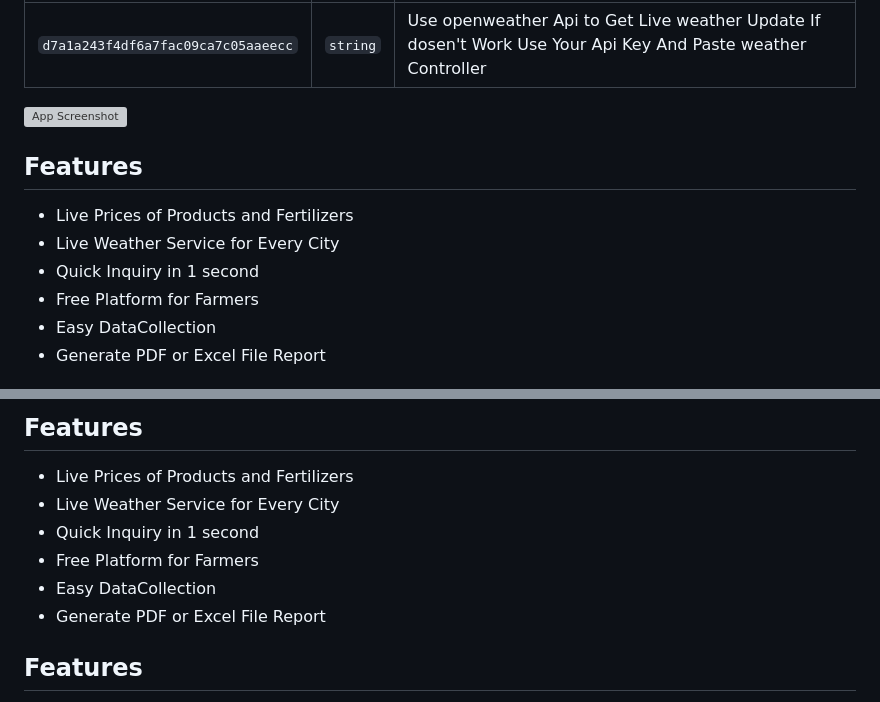
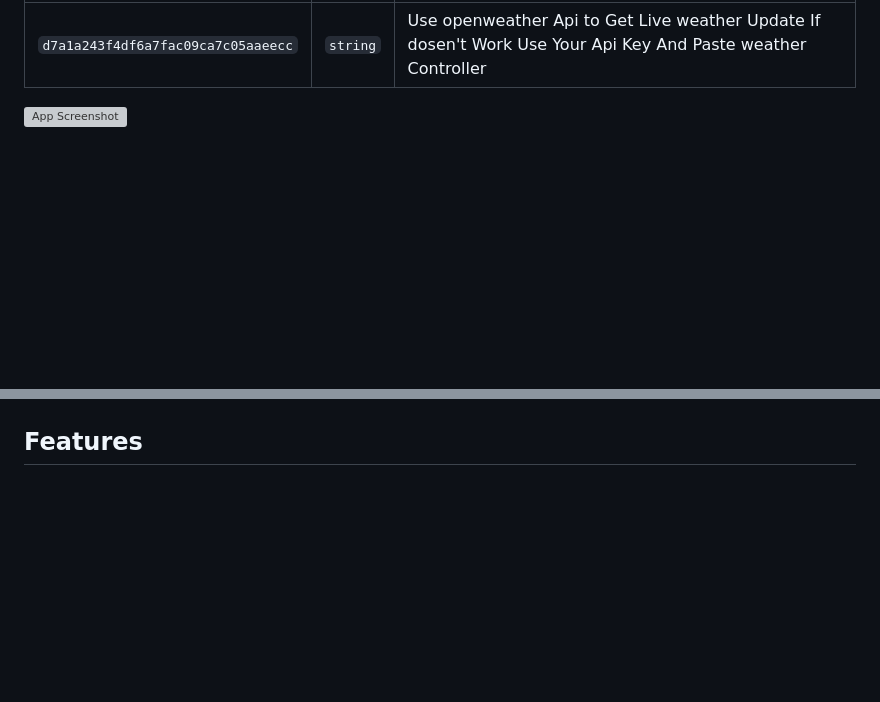
Before and after one commit to GauravPatilGR/HOMESTEADERINDIA-Spring-Boot-Java-Project, a Markdown page: README.md, 2 parts joined by grey strips. Rendered like a GitHub page; blank space fills up the shorter version; grey boxes are pictures that could not be loaded.

```diff
--- a/README.md
+++ b/README.md
@@ -119,14 +119,6 @@ Install Project Into Your Device
 ![App Screenshot](https://github.com/GauravPatilGR/HOMESTEADERINDIA-Spring-Boot-Java-Project/assets/123281827/5f2096f4-7631-47ec-8272-2d04a9e14bd7)
 
 
-## Features
-
-- Live Prices of Products and Fertilizers
-- Live Weather Service for Every City
-- Quick Inquiry in 1 second
-- Free Platform for Farmers
-- Easy DataCollection
-- Generate PDF or Excel File Report
 
 
 
@@ -139,13 +129,4 @@ Install Project Into Your Device
 
-
-## Features
-
-- Live Prices of Products and Fertilizers
-- Live Weather Service for Every City
-- Quick Inquiry in 1 second
-- Free Platform for Farmers
-- Easy DataCollection
-- Generate PDF or Excel File Report
 
 
 
```
Also changed, not shown: other parts of README.md (+0 -2 lines).
